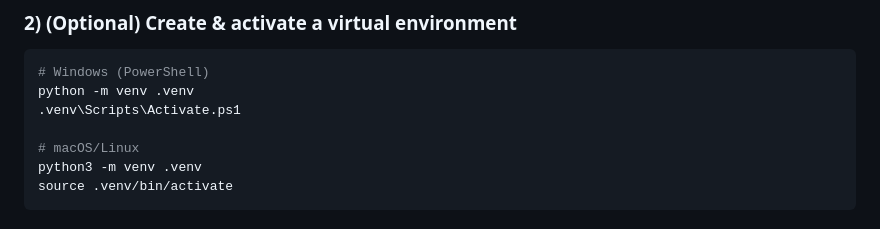
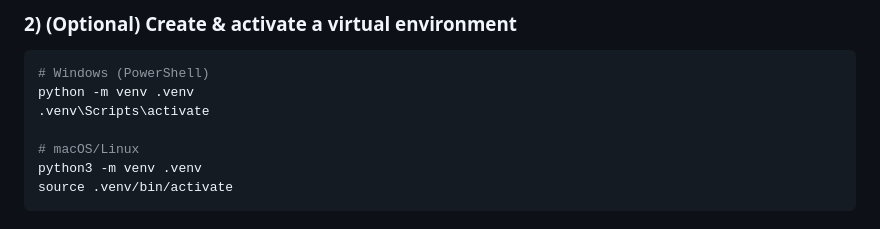
Before and after one commit to Nevvyboi/InvestEase, a Markdown page: README.md, the part around the change. Rendered like a GitHub page.

````diff
--- a/README.md
+++ b/README.md
@@ -46,7 +46,7 @@ cd InvestEase
 ```bash
 # Windows (PowerShell)
 python -m venv .venv
-.venv\Scripts\Activate.ps1
+.venv\Scripts\activate
 
 # macOS/Linux
 python3 -m venv .venv
````
